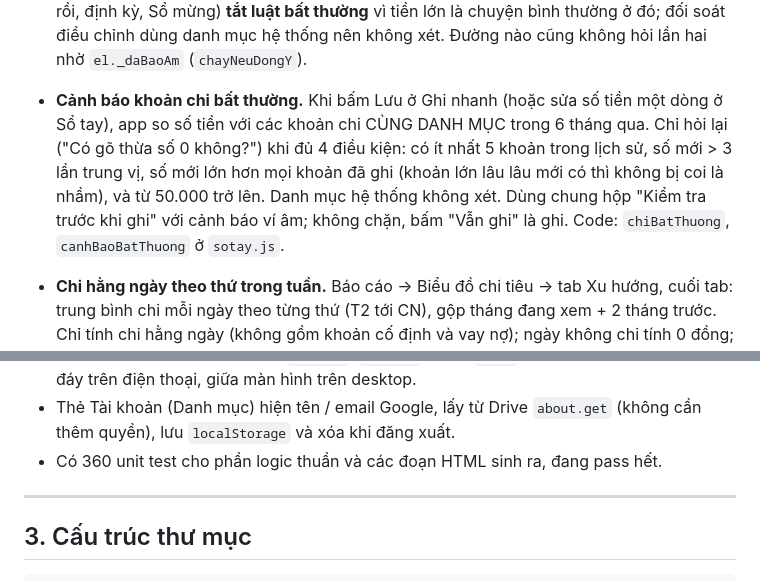
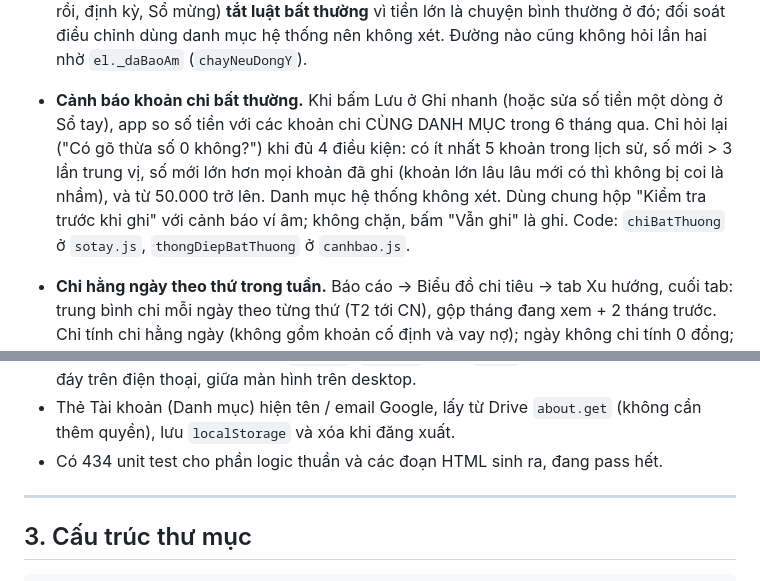
Before and after one commit to tinsdark/so-chi-tieu, a Markdown page: README.md, 2 parts joined by grey strips. Rendered like a GitHub page.

Commit message:
README: sửa số unit test (434) và chỗ ghi sai tên hàm cảnh báo bất thường
Co-Authored-By: Claude Sonnet 5.5 <noreply@anthropic.com>
Claude-Session: https://claude.ai/code/session_01Pr2GYwgskHeHVwByUVe3mP

```diff
--- a/README.md
+++ b/README.md
@@ -59,7 +59,7 @@ Phím tắt khác (desktop): `N` thêm giao dịch, `/` tìm kiếm (mọi thứ
 - **Hiển thị (Cài đặt → Hiển thị).** Bật / tắt từng thẻ và đổi thứ tự bằng mũi tên lên / xuống; chọn loại thông báo nào hiện ở chuông. **Lưu theo TỪNG MÁY** (localStorage `sct_hien_thi_v1`, như chế độ tối, không lên Drive) nên điện thoại và máy tính bày khác nhau được. Công tắc BẬT = hiện. **Chỉ đổi cách vẽ**: ẩn một thẻ không đổi số liệu nào. Các nhóm: **Sổ tay** (phần phụ của thẻ đầu: số dư từng ví, hôm nay còn tiêu được, hạn mức, so sánh cùng kỳ; cố định vị trí nên không có mũi tên), **Báo cáo** (Điều đáng chú ý, Tổng kết tháng, Hạn mức, Tài sản ròng, Mục tiêu tiết kiệm, Theo nhãn đổi được thứ tự; Biểu đồ chi tiêu chỉ bật / tắt vì ở cột phải), **Công cụ** (5 ô; đổi thứ tự trong cùng nhóm Quyết định / Sổ, không nhảy sang nhóm khác). Thẻ đầu của Báo cáo, thẻ số dư và "Chi tiết theo ngày" ở Sổ tay luôn có. Có nút "Đặt lại mặc định". localStorage hỏng hoặc bị chặn thì dùng mặc định, không báo lỗi. Code: `ht.js` (dữ liệu, hàm thuần), `hienthi.js` (giao diện), `danhmuc.js` (`DM_TAB`, `renderDanhMuc`, `dmTabCua`: bảng sửa mở từ tìm kiếm hoặc chuông tự nhảy đúng phần).
 - **Điều đáng chú ý (đầu tab Báo cáo).** Thẻ đầu tiên sau thẻ đầu của Báo cáo: app tự đọc dữ liệu của tháng đang xem và kể lại bằng **3 đến 5 câu ngắn, mỗi câu kèm số thật**, có mục "Cách tính" bằng số thật. **Không dùng AI**: là bộ luật cố định, mỗi luật cho ra một câu (hoặc không câu nào nếu không đáng chú ý) kèm điểm; lấy 5 điểm cao nhất. Đặt ở Báo cáo (nơi để HIỂU tiền) chứ không ở chuông (nơi để LÀM việc). Tháng đang chạy so với **cùng khoảng ngày** của các tháng trước. Luật: tổng chi so với TB 3 tháng trước · danh mục chi tăng mạnh nhất (≥ 200.000 và ≥ 30%) · dư thật (để dành được / chi vượt thu; chỉ sau ngày 15 với tháng đang chạy, và chỉ khi đã có khoản thu) · chuỗi ngày chi hằng ngày trong mức · khoản chi lớn nhất (≥ 3 lần khoản thường) · chi tiêu quy ra giờ công · thứ trong tuần chi nhiều nhất · lời hứa đang giữ ≥ 7 ngày / vừa bị phá · nợ gốc tăng giảm (tháng đã kết thúc) · số ngày không chi (chỉ khi đã có ít nhất 5 ngày có ghi chi). Thiếu dữ liệu (chưa có 2 tháng trước, ghi thưa) thì **im lặng** chứ không khen hay chê. Chỉ đọc dữ liệu; ẩn / hiện được ở Cài đặt → Hiển thị. Code: `js/diemnhan.js` (`dnTatCa` là hàm thuần).
 - **Cảnh báo trước khi ghi (một hàm trung tâm).** Mọi đường ghi một khoản vào sổ cùng đi qua **`canhBaoKhoan`** (`js/canhbao.js`), trả danh sách câu cảnh báo cho hộp "Kiểm tra trước khi ghi" (bấm "Vẫn ghi" là ghi, không chặn). Ba luật: **ví sắp âm** (hạn mức thẻ, ví để dành), **khoản chi bất thường** (xem bên dưới) và **vượt lời hứa**. Khoản thu không có cảnh báo nào. Trước đây chỉ 2 trong 8 đường (Ghi nhanh, sửa từng dòng) kiểm đủ ba thứ; giờ phủ hết: **Ghi nhanh**, **sửa / thêm một dòng**, **form "Sửa cả ngày"** (ngày mới, kiểm từng danh mục), **Mua rồi** (Muốn mua), **Sổ mừng** (khi chọn ghi vào Sổ tay như khoản chi), **Chia hóa đơn nhóm** (cả hóa đơn ra khỏi ví + phần của mình), **Giao dịch định kỳ** ("Ghi vào Sổ tay"), và **Nhập file** (cảnh báo ở bước **xem trước**, không hỏi từng dòng; dòng lỗi và dòng trùng không tính). Riêng các đường có sẵn số tiền do người dùng đã xác nhận ở chỗ khác (Mua rồi, định kỳ, Sổ mừng) **tắt luật bất thường** vì tiền lớn là chuyện bình thường ở đó; đối soát điều chỉnh dùng danh mục hệ thống nên không xét. Đường nào cũng không hỏi lần hai nhờ `el._daBaoAm` (`chayNeuDongY`).
-- **Cảnh báo khoản chi bất thường.** Khi bấm Lưu ở Ghi nhanh (hoặc sửa số tiền một dòng ở Sổ tay), app so số tiền với các khoản chi CÙNG DANH MỤC trong 6 tháng qua. Chỉ hỏi lại ("Có gõ thừa số 0 không?") khi đủ 4 điều kiện: có ít nhất 5 khoản trong lịch sử, số mới > 3 lần trung vị, số mới lớn hơn mọi khoản đã ghi (khoản lớn lâu lâu mới có thì không bị coi là nhầm), và từ 50.000 trở lên. Danh mục hệ thống không xét. Dùng chung hộp "Kiểm tra trước khi ghi" với cảnh báo ví âm; không chặn, bấm "Vẫn ghi" là ghi. Code: `chiBatThuong`, `canhBaoBatThuong` ở `sotay.js`.
+- **Cảnh báo khoản chi bất thường.** Khi bấm Lưu ở Ghi nhanh (hoặc sửa số tiền một dòng ở Sổ tay), app so số tiền với các khoản chi CÙNG DANH MỤC trong 6 tháng qua. Chỉ hỏi lại ("Có gõ thừa số 0 không?") khi đủ 4 điều kiện: có ít nhất 5 khoản trong lịch sử, số mới > 3 lần trung vị, số mới lớn hơn mọi khoản đã ghi (khoản lớn lâu lâu mới có thì không bị coi là nhầm), và từ 50.000 trở lên. Danh mục hệ thống không xét. Dùng chung hộp "Kiểm tra trước khi ghi" với cảnh báo ví âm; không chặn, bấm "Vẫn ghi" là ghi. Code: `chiBatThuong` ở `sotay.js`, `thongDiepBatThuong` ở `canhbao.js`.
 - **Chi hằng ngày theo thứ trong tuần.** Báo cáo → Biểu đồ chi tiêu → tab Xu hướng, cuối tab: trung bình chi mỗi ngày theo từng thứ (T2 tới CN), gộp tháng đang xem + 2 tháng trước. Chỉ tính chi hằng ngày (không gồm khoản cố định và vay nợ); ngày không chi tính 0 đồng; bỏ ngày tương lai và ngày trước giao dịch đầu tiên của sổ; chưa đủ cả 7 thứ có dữ liệu thì không hiện. Có mục "Cách tính" bằng số thật. Chỉ đọc dữ liệu. Code: `bdTheoThu`, `bdTheoThuHtml` ở `bieudo.js`.
 
 - **Đăng nhập Google, dữ liệu ở Drive của bạn.** Chỉ xin quyền `drive.file` (chỉ thấy file do app tạo), lưu 1 file `chitieu-canhan-data.json`. Không có server nào khác.
@@ -87,7 +87,7 @@ Phím tắt khác (desktop): `N` thêm giao dịch, `/` tìm kiếm (mọi thứ
 - Cho vay có 2 nút trên thẻ: **Tất toán** ghi số tiền THỰC THU (chọn ngày, ví) thành giao dịch thu "Thu hồi cho vay" ở Sổ tay, gắn đúng khoản (thu thiếu thì chọn: thu một phần, hoặc tất toán với phần thiếu thành xóa nợ). **Xóa nợ** bỏ phần không đòi được, không ghi giao dịch: xóa hết thì đóng khoản (`tatToan`), xóa một phần thì ghi `daBo` (`[{soTien, ngay}]`), khoản vẫn mở, có nút Hoàn lại lần xóa nợ. Tài sản ròng theo ngày trừ đúng các lần xóa nợ tới ngày đó. Các thao tác có thể gây bất ngờ đều hỏi xác nhận kèm giải thích: tất toán bỏ phần thiếu, ngày thu ở tương lai, Hủy xóa nợ, Hoàn lại lần xóa nợ, sửa số cho vay làm đổi tình trạng khoản (mở lại / đóng / đã xóa nợ theo số cũ), xóa ngày thu ở Sổ tay khi khoản đã tất toán (khoản mở lại). Khoản cho vay đã xong (thu đủ hoặc đã xóa nợ) và khoản vay đã trả hết nằm trong mục **Đã xong (N)** gấp lại ở cuối từng danh sách.
 - Mọi hộp xác nhận / chọn một (`xacNhan`, `chonMot` trong `ui.js`) hiện dạng bảng trượt từ đáy trên điện thoại, giữa màn hình trên desktop.
 - Thẻ Tài khoản (Danh mục) hiện tên / email Google, lấy từ Drive `about.get` (không cần thêm quyền), lưu `localStorage` và xóa khi đăng xuất.
-- Có 360 unit test cho phần logic thuần và các đoạn HTML sinh ra, đang pass hết.
+- Có 434 unit test cho phần logic thuần và các đoạn HTML sinh ra, đang pass hết.
 
 ---
 
```
